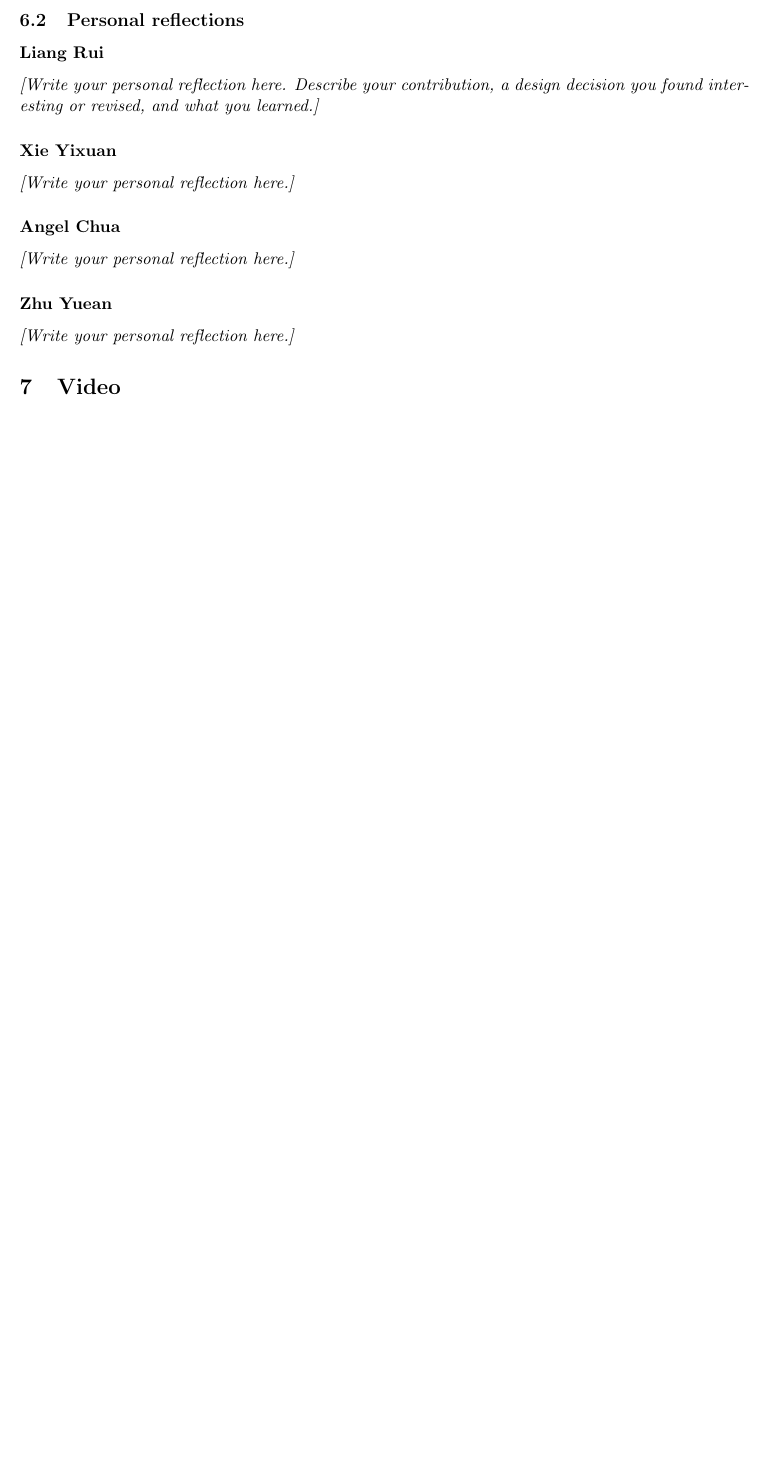
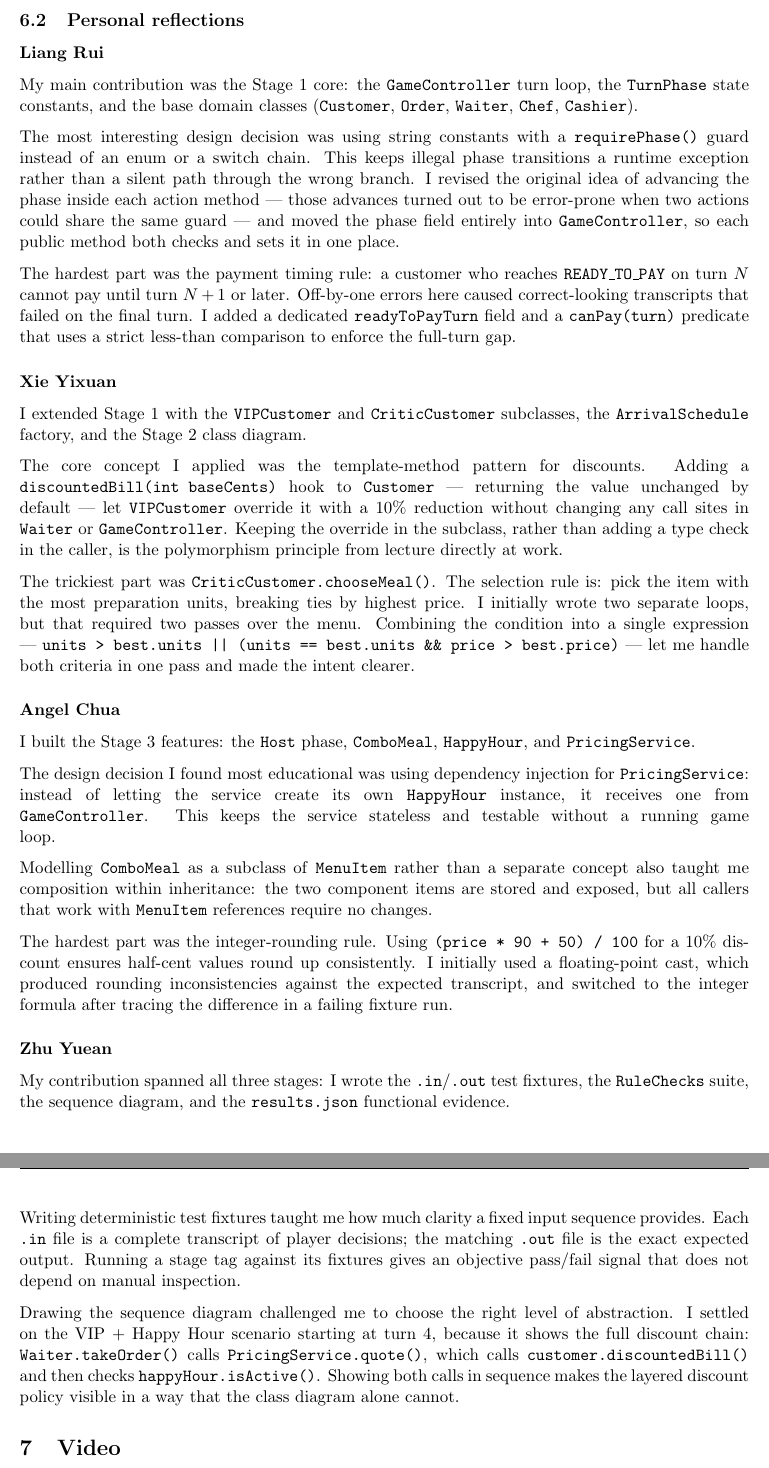
Before and after one commit to SeraphinaXYX/NTU-SC2002-Restaurant-Rush, a LaTeX document (report/latex/report.tex, which reads report/latex/sec6_reflections.tex, report/latex/sec7_video.tex): part of page 21 of 21 before the commit and two parts of pages 21 and 22 of 22 after it, the two joined at a grey line, cut so that both start at the same text, the shorter picture padded with empty space. Compiled offline with pdfLaTeX.

Commit message:
Add personal reflections, video timestamps and AI history index

```diff
--- a/report/latex/sec6_reflections.tex
+++ b/report/latex/sec6_reflections.tex
@@ -17,14 +17,84 @@ explicit trade-offs rather than claims of a fully general production model.
 \subsection{Personal reflections}
 
 \subsubsection*{Liang Rui}
-\textit{[Write your personal reflection here. Describe your contribution,
-a design decision you found interesting or revised, and what you learned.]}
+My main contribution was the Stage~1 core: the \texttt{GameController} turn loop,
+the \texttt{TurnPhase} state constants, and the base domain classes
+(\texttt{Customer}, \texttt{Order}, \texttt{Waiter}, \texttt{Chef}, \texttt{Cashier}).
+
+The most interesting design decision was using string constants with a
+\texttt{requirePhase()} guard instead of an enum or a switch chain.
+This keeps illegal phase transitions a runtime exception rather than a silent
+path through the wrong branch.
+I revised the original idea of advancing the phase inside each action method ---
+those advances turned out to be error-prone when two actions could share the
+same guard --- and moved the phase field entirely into \texttt{GameController},
+so each public method both checks and sets it in one place.
+
+The hardest part was the payment timing rule: a customer who reaches
+\texttt{READY\_TO\_PAY} on turn $N$ cannot pay until turn $N+1$ or later.
+Off-by-one errors here caused correct-looking transcripts that failed on the
+final turn. I added a dedicated \texttt{readyToPayTurn} field and a
+\texttt{canPay(turn)} predicate that uses a strict less-than comparison to
+enforce the full-turn gap.
 
 \subsubsection*{Xie Yixuan}
-\textit{[Write your personal reflection here.]}
+I extended Stage~1 with the \texttt{VIPCustomer} and \texttt{CriticCustomer}
+subclasses, the \texttt{ArrivalSchedule} factory, and the Stage~2 class diagram.
+
+The core concept I applied was the template-method pattern for discounts.
+Adding a \texttt{discountedBill(int baseCents)} hook to \texttt{Customer} ---
+returning the value unchanged by default --- let \texttt{VIPCustomer} override
+it with a 10\% reduction without changing any call sites in \texttt{Waiter} or
+\texttt{GameController}.
+Keeping the override in the subclass, rather than adding a type check in the
+caller, is the polymorphism principle from lecture directly at work.
+
+The trickiest part was \texttt{CriticCustomer.chooseMeal()}.
+The selection rule is: pick the item with the most preparation units, breaking
+ties by highest price.
+I initially wrote two separate loops, but that required two passes over the menu.
+Combining the condition into a single expression ---
+\texttt{units~>~best.units || (units == best.units \&\& price~>~best.price)} ---
+let me handle both criteria in one pass and made the intent clearer.
 
 \subsubsection*{Angel Chua}
-\textit{[Write your personal reflection here.]}
+I built the Stage~3 features: the \texttt{Host} phase, \texttt{ComboMeal},
+\texttt{HappyHour}, and \texttt{PricingService}.
+
+The design decision I found most educational was using dependency injection for
+\texttt{PricingService}: instead of letting the service create its own
+\texttt{HappyHour} instance, it receives one from \texttt{GameController}.
+This keeps the service stateless and testable without a running game loop.
+
+Modelling \texttt{ComboMeal} as a subclass of \texttt{MenuItem} rather than a
+separate concept also taught me composition within inheritance: the two component
+items are stored and exposed, but all callers that work with \texttt{MenuItem}
+references require no changes.
+
+The hardest part was the integer-rounding rule.
+Using \texttt{(price * 90 + 50) / 100} for a 10\% discount ensures half-cent
+values round up consistently.
+I initially used a floating-point cast, which produced rounding inconsistencies
+against the expected transcript, and switched to the integer formula after
+tracing the difference in a failing fixture run.
 
 \subsubsection*{Zhu Yuean}
-\textit{[Write your personal reflection here.]}
+My contribution spanned all three stages: I wrote the \texttt{.in}/\texttt{.out}
+test fixtures, the \texttt{RuleChecks} suite, the sequence diagram, and the
+\texttt{results.json} functional evidence.
+
+Writing deterministic test fixtures taught me how much clarity a fixed input
+sequence provides.
+Each \texttt{.in} file is a complete transcript of player decisions; the matching
+\texttt{.out} file is the exact expected output.
+Running a stage tag against its fixtures gives an objective pass/fail signal that
+does not depend on manual inspection.
+
+Drawing the sequence diagram challenged me to choose the right level of
+abstraction.
+I settled on the VIP~+~Happy Hour scenario starting at turn~4, because it shows
+the full discount chain: \texttt{Waiter.takeOrder()} calls
+\texttt{PricingService.quote()}, which calls \texttt{customer.discountedBill()}
+and then checks \texttt{happyHour.isActive()}.
+Showing both calls in sequence makes the layered discount policy visible in a
+way that the class diagram alone cannot.
--- a/report/latex/sec7_video.tex
+++ b/report/latex/sec7_video.tex
@@ -12,2 +7,7 @@
+3 & READY $\to$ SERVED $\to$ payment & Xie Yixuan, 4:10 \\
+4 & VIP or Critic behaviour & Xie Yixuan, 6:20 \\
+5 & A Stage~3 feature (Host / ComboMeal / Happy Hour) & Angel Chua, 8:35 \\
+6 & Reproducible victory and defeat & Angel Chua, 10:45 \\
+7 & Stage comparisons and final diagrams & Zhu Yuean, 12:00 \\
 \bottomrule
 \end{tabularx}
```
Also changed, not shown: README.md, report/latex/sec7_video.tex (9 more changed lines).
